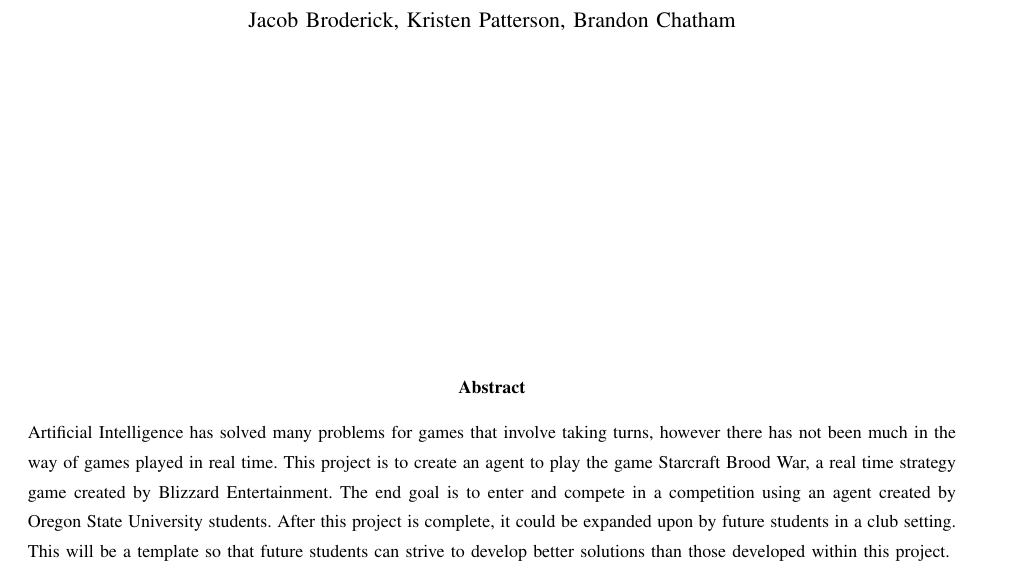
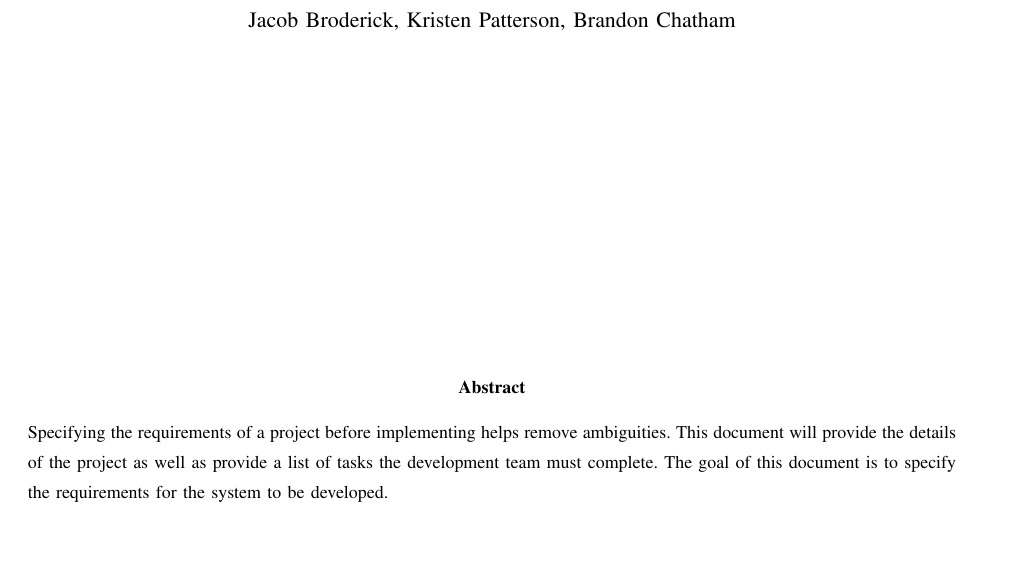
Before and after one commit to jacobbroderick/Starcraft-ai, a LaTeX paper (Documents/SRS.tex): part of page 1 of 5, cut so that both start at the same text, the shorter picture padded with empty space. Compiled offline with pdfLaTeX; a missing font is replaced by an installed copy or a similar font; a LaTeX package or settings file that is missing is left out.

Commit message:
Revised abstract

```diff
--- a/Documents/SRS.tex
+++ b/Documents/SRS.tex
@@ -33,7 +33,7 @@
   \begin{abstract}
   	\noindent
   	  	\noindent
-  	Artificial Intelligence has solved many problems for games that involve taking turns, however there has not been much in the way of games played in real time. This project is to create an agent to play the game Starcraft Brood War, a real time strategy game created by Blizzard Entertainment. The end goal is to enter and compete in a competition using an agent created by Oregon State University students. After this project is complete, it could be expanded upon by future students in a club setting. This will be a template so that future students can strive to develop better solutions than those developed within this project.
+	Specifying the requirements of a project before implementing helps remove ambiguities. This document will provide the details of the project as well as provide a list of tasks the development team must complete. The goal of this document is to specify the requirements for the system to be developed.
    \end{abstract}
 \end{titlepage}
 
```
Also changed, not shown: Documents/SRS.pdf.
